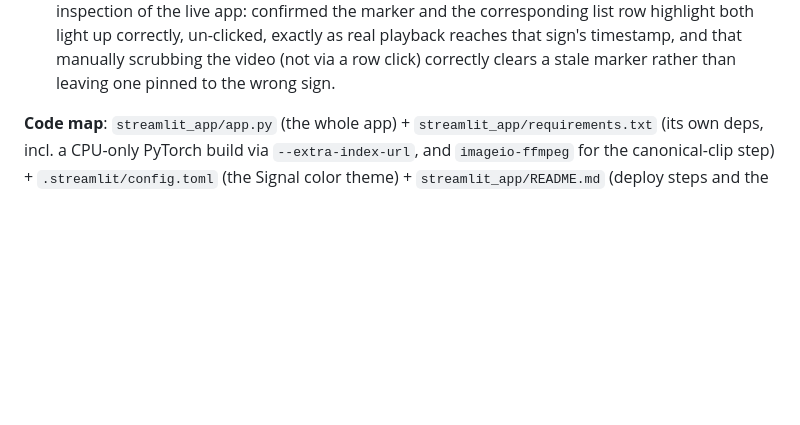
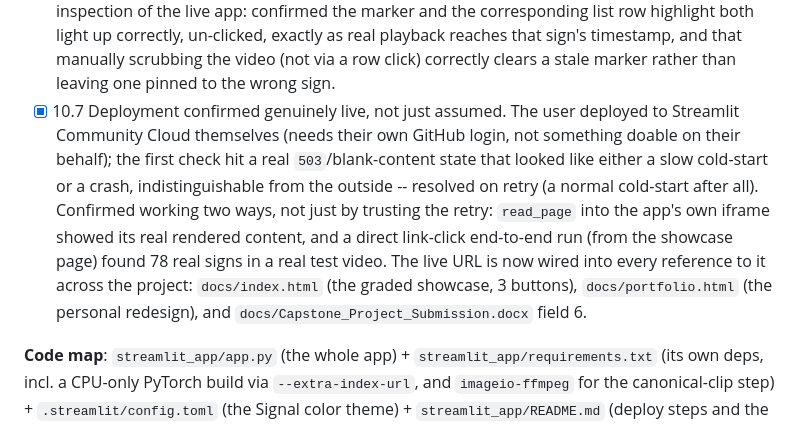
Before and after one commit to iambekzodboboev/traffic-sign-recognition, a Markdown page: ROADMAP.md, the part around the change. Rendered like a GitHub page; blank space fills up the shorter version.

```diff
--- a/ROADMAP.md
+++ b/ROADMAP.md
@@ -666,6 +666,20 @@ end, start over with one click.
       timestamp, and that manually scrubbing the video (not via a row
       click) correctly clears a stale marker rather than leaving one
       pinned to the wrong sign.
+- [x] 10.7 Deployment confirmed genuinely live, not just assumed. The
+      user deployed to Streamlit Community Cloud themselves (needs
+      their own GitHub login, not something doable on their behalf);
+      the first check hit a real `503`/blank-content state that looked
+      like either a slow cold-start or a crash, indistinguishable from
+      the outside -- resolved on retry (a normal cold-start after all).
+      Confirmed working two ways, not just by trusting the retry: `read_page`
+      into the app's own iframe showed its real rendered content, and
+      a direct link-click end-to-end run (from the showcase page) found
+      78 real signs in a real test video. The live URL is now wired
+      into every reference to it across the project: `docs/index.html`
+      (the graded showcase, 3 buttons), `docs/portfolio.html` (the
+      personal redesign), and `docs/Capstone_Project_Submission.docx`
+      field 6.
 
 **Code map**: `streamlit_app/app.py` (the whole app) +
 `streamlit_app/requirements.txt` (its own deps, incl. a CPU-only
```
Also changed, not shown: PROJECT_STATUS.md (+64 -5 lines).
